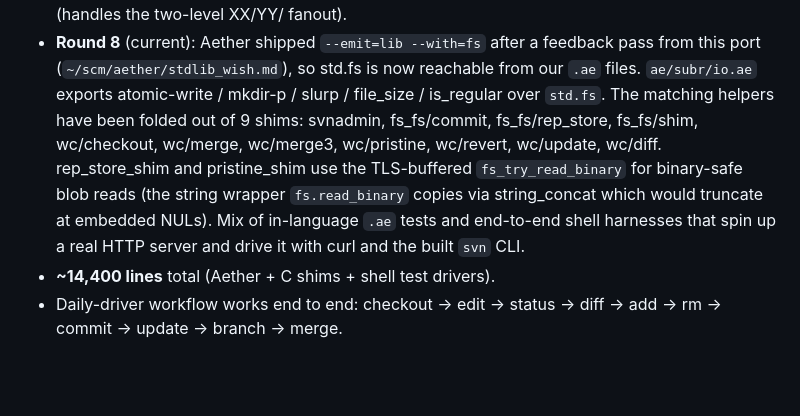
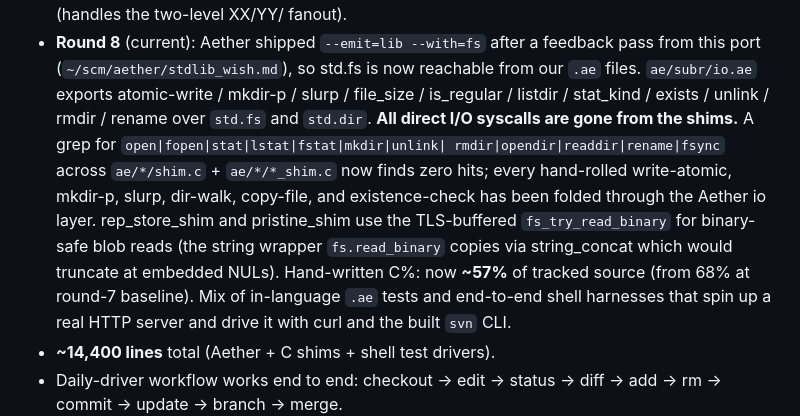
Before and after one commit to paul-hammant/avn, a Markdown page: PORT_STATUS.md, the part around the change. Drawn GitHub-style; blank space fills up the shorter version.

Commit message:
PORT_STATUS: all direct I/O syscalls folded into Aether's io layer

```diff
--- a/PORT_STATUS.md
+++ b/PORT_STATUS.md
@@ -48,13 +48,19 @@ Aether bug/feature feedback: `AETHER_ISSUES.md`
   a feedback pass from this port (`~/scm/aether/stdlib_wish.md`), so
   std.fs is now reachable from our `.ae` files. `ae/subr/io.ae`
   exports atomic-write / mkdir-p / slurp / file_size / is_regular
-  over `std.fs`. The matching helpers have been folded out of 9
-  shims: svnadmin, fs_fs/commit, fs_fs/rep_store, fs_fs/shim,
-  wc/checkout, wc/merge, wc/merge3, wc/pristine, wc/revert,
-  wc/update, wc/diff. rep_store_shim and pristine_shim use the
-  TLS-buffered `fs_try_read_binary` for binary-safe blob reads
-  (the string wrapper `fs.read_binary` copies via string_concat
-  which would truncate at embedded NULs).
+  / listdir / stat_kind / exists / unlink / rmdir / rename over
+  `std.fs` and `std.dir`. **All direct I/O syscalls are gone from
+  the shims.** A grep for `open|fopen|stat|lstat|fstat|mkdir|unlink|
+  rmdir|opendir|readdir|rename|fsync` across `ae/*/shim.c` +
+  `ae/*/*_shim.c` now finds zero hits; every hand-rolled
+  write-atomic, mkdir-p, slurp, dir-walk, copy-file, and
+  existence-check has been folded through the Aether io layer.
+  rep_store_shim and pristine_shim use the TLS-buffered
+  `fs_try_read_binary` for binary-safe blob reads (the string
+  wrapper `fs.read_binary` copies via string_concat which would
+  truncate at embedded NULs).
+  Hand-written C%: now **~57%** of tracked source (from 68% at
+  round-7 baseline).
   Mix of in-language `.ae` tests and end-to-end shell harnesses that
   spin up a real HTTP server and drive it with curl and the built
   `svn` CLI.
```
